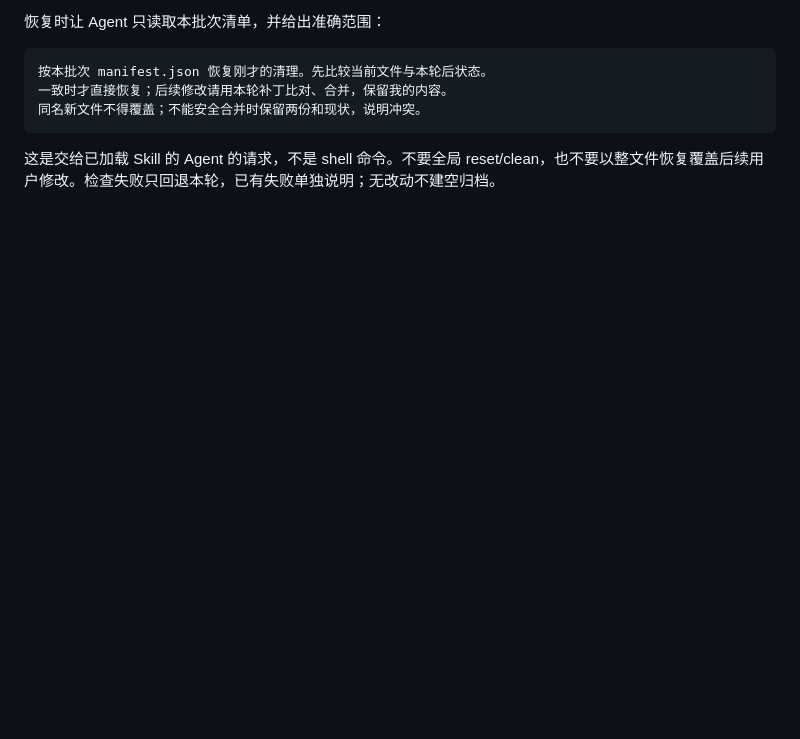
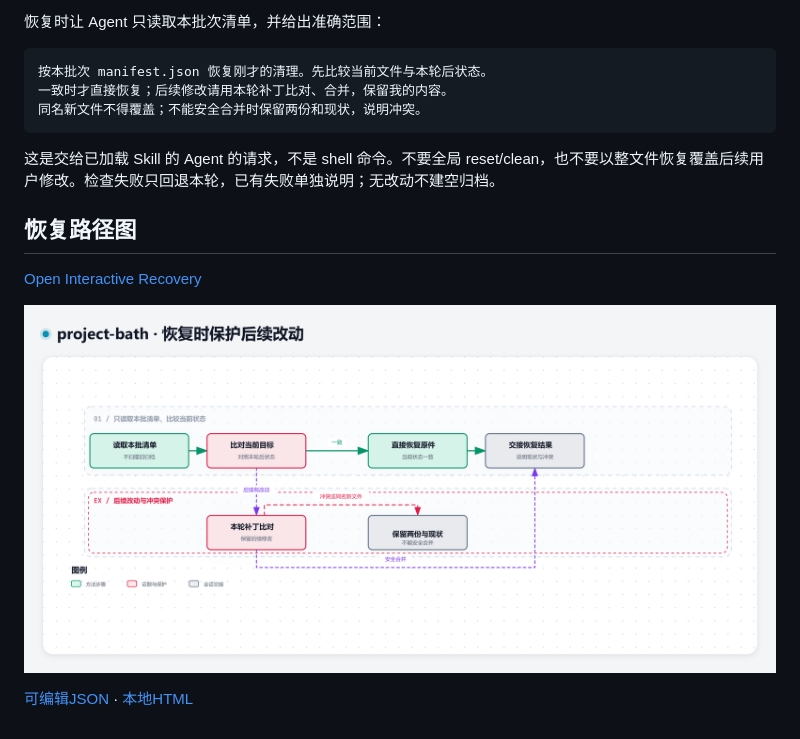
Before and after one commit to qq2743759880/project-bath, a Markdown page: docs/recovery.md, the part around the change. Drawn GitHub-style; pictures changed too: assets/recovery.png (added); blank space fills up the shorter version.

````diff
--- a/docs/recovery.md
+++ b/docs/recovery.md
@@ -15,3 +15,11 @@
 ```
 
 这是交给已加载 Skill 的 Agent 的请求，不是 shell 命令。不要全局 reset/clean，也不要以整文件恢复覆盖后续用户修改。检查失败只回退本轮，已有失败单独说明；无改动不建空归档。
+
+## 恢复路径图
+
+[Open Interactive Recovery](https://qq2743759880.github.io/project-bath/recovery/)
+
+![恢复前比对，后续修改合并，冲突保留两份](../assets/recovery.png)
+
+[可编辑JSON](../assets/diagram-source/recovery.json) · [本地HTML](recovery/index.html)
````
Also changed, not shown: README.md (+6 -0 lines), docs/workflow.md (+34 -14 lines), references/archify/THIRD_PARTY_NOTICES.md (added, +69 -0 lines), assets/workflow.png (added), 10 other files.
